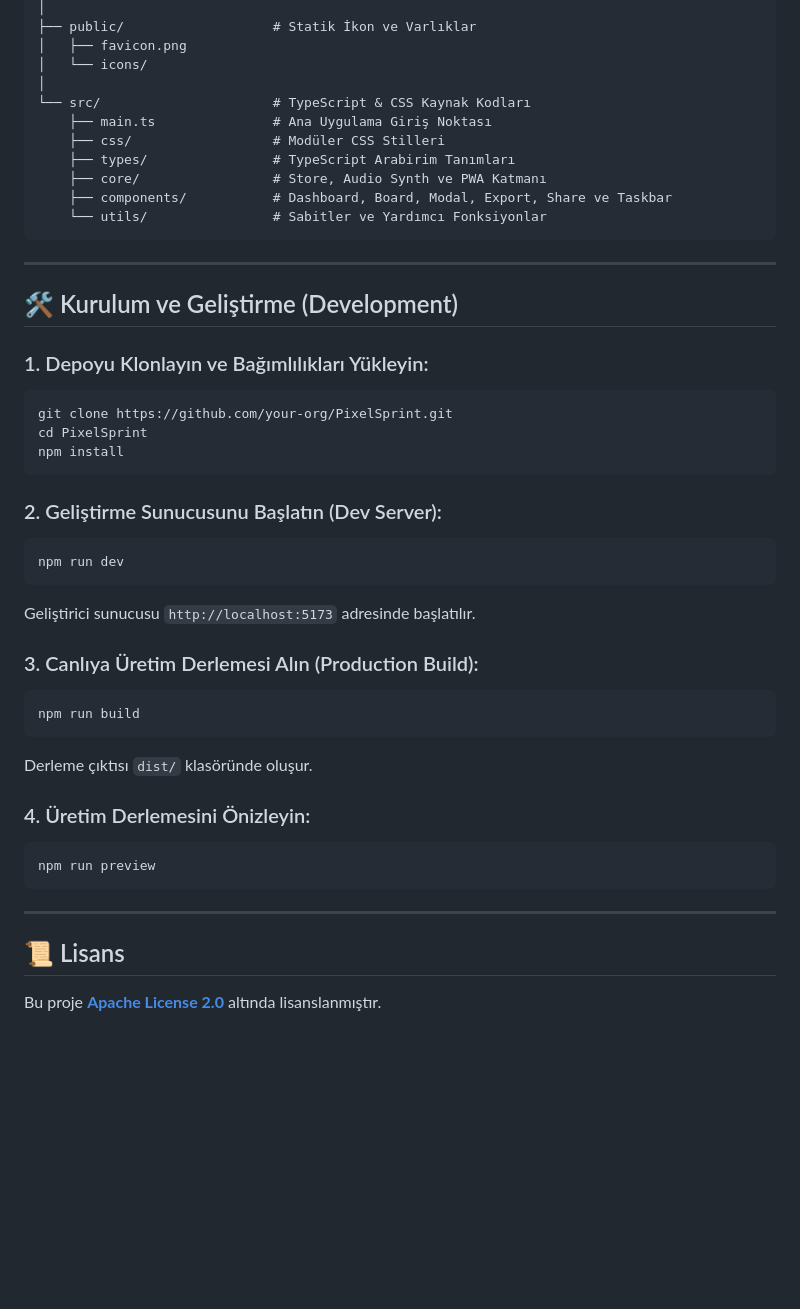
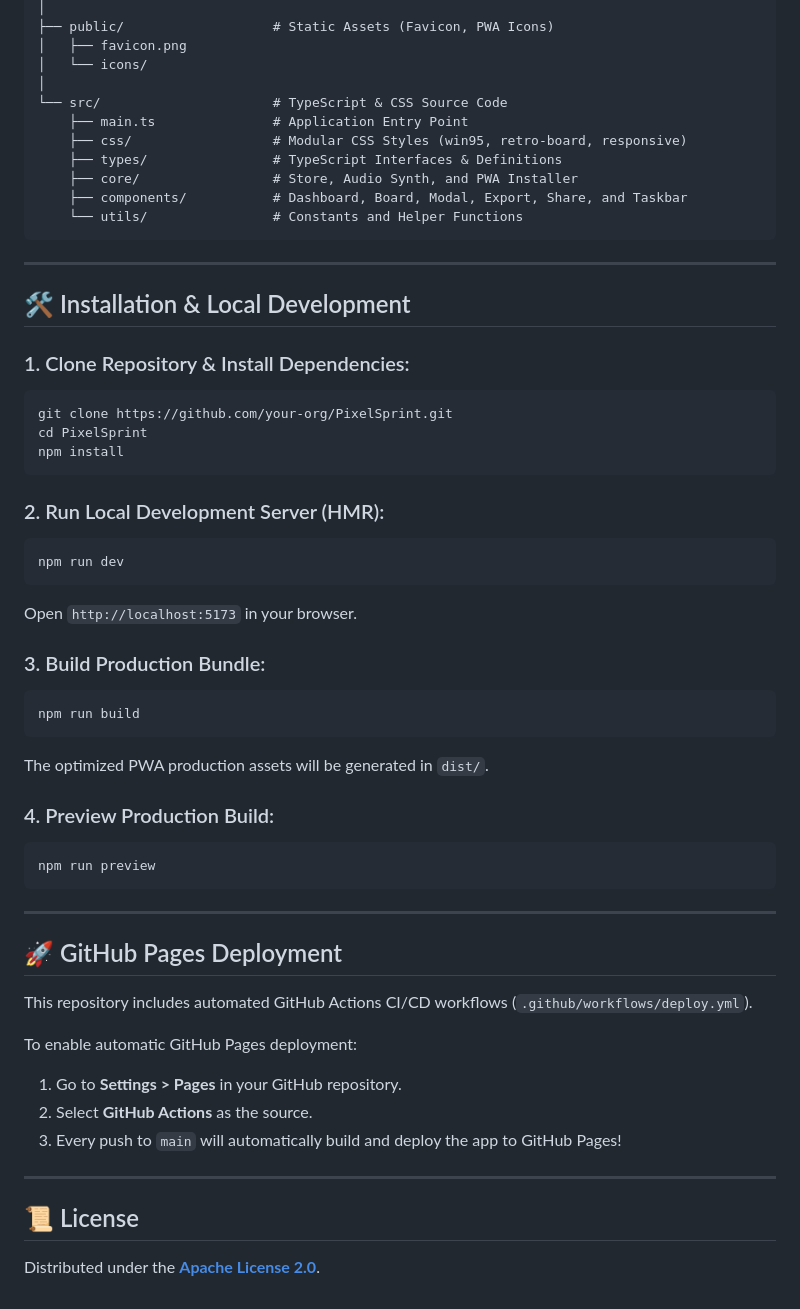
Before and after one commit to AtaCanYmc/PixelSprint, a Markdown page: README.md, the part around one of its changes. Drawn GitHub-style; blank space fills up the shorter version.

````diff
--- a/README.md
+++ b/README.md
@@ -69,47 +72,58 @@ PixelSprint/
 │
-├── public/                   # Statik İkon ve Varlıklar
+├── public/                   # Static Assets (Favicon, PWA Icons)
 │   ├── favicon.png
 │   └── icons/
 │
-└── src/                      # TypeScript & CSS Kaynak Kodları
-    ├── main.ts               # Ana Uygulama Giriş Noktası
-    ├── css/                  # Modüler CSS Stilleri
-    ├── types/                # TypeScript Arabirim Tanımları
-    ├── core/                 # Store, Audio Synth ve PWA Katmanı
-    ├── components/           # Dashboard, Board, Modal, Export, Share ve Taskbar
-    └── utils/                # Sabitler ve Yardımcı Fonksiyonlar
+└── src/                      # TypeScript & CSS Source Code
+    ├── main.ts               # Application Entry Point
+    ├── css/                  # Modular CSS Styles (win95, retro-board, responsive)
+    ├── types/                # TypeScript Interfaces & Definitions
+    ├── core/                 # Store, Audio Synth, and PWA Installer
+    ├── components/           # Dashboard, Board, Modal, Export, Share, and Taskbar
+    └── utils/                # Constants and Helper Functions
 ```
 
 ---
 
-## 🛠️ Kurulum ve Geliştirme (Development)
+## 🛠️ Installation & Local Development
 
-### 1. Depoyu Klonlayın ve Bağımlılıkları Yükleyin:
+### 1. Clone Repository & Install Dependencies:
 ```bash
 git clone https://github.com/your-org/PixelSprint.git
 cd PixelSprint
 npm install
 ```
 
-### 2. Geliştirme Sunucusunu Başlatın (Dev Server):
+### 2. Run Local Development Server (HMR):
 ```bash
 npm run dev
 ```
-Geliştirici sunucusu `http://localhost:5173` adresinde başlatılır.
+Open `http://localhost:5173` in your browser.
 
-### 3. Canlıya Üretim Derlemesi Alın (Production Build):
+### 3. Build Production Bundle:
 ```bash
 npm run build
 ```
-Derleme çıktısı `dist/` klasöründe oluşur.
+The optimized PWA production assets will be generated in `dist/`.
 
-### 4. Üretim Derlemesini Önizleyin:
+### 4. Preview Production Build:
 ```bash
 npm run preview
 ```
 
 ---
 
-## 📜 Lisans
+## 🚀 GitHub Pages Deployment
 
-Bu proje **[Apache License 2.0](LICENSE)** altında lisanslanmıştır.
+This repository includes automated GitHub Actions CI/CD workflows (`.github/workflows/deploy.yml`).
+
+To enable automatic GitHub Pages deployment:
+1. Go to **Settings > Pages** in your GitHub repository.
+2. Select **GitHub Actions** as the source.
+3. Every push to `main` will automatically build and deploy the app to GitHub Pages!
+
+---
+
+## 📜 License
+
+Distributed under the **[Apache License 2.0](LICENSE)**.
````
Also changed, not shown: other parts of README.md (+39 -36 lines).
